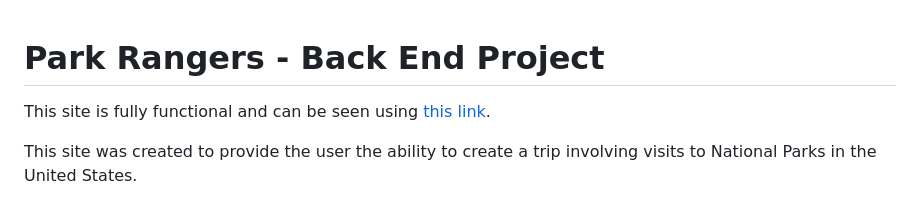
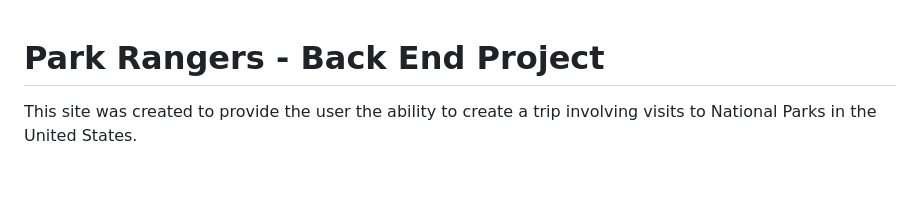
Before and after one commit to wsvoboda/ParkRangers, a Markdown page: README.md, the part around the change. Drawn GitHub-style; blank space fills up the shorter version.

```diff
--- a/README.md
+++ b/README.md
@@ -1,6 +1,4 @@
 # Park Rangers - Back End Project
-
-This site is fully functional and can be seen using [this link](https://park-rangers-project.herokuapp.com).
 
 This site was created to provide the user the ability to create a trip involving visits to National Parks in the United States.
 
```
